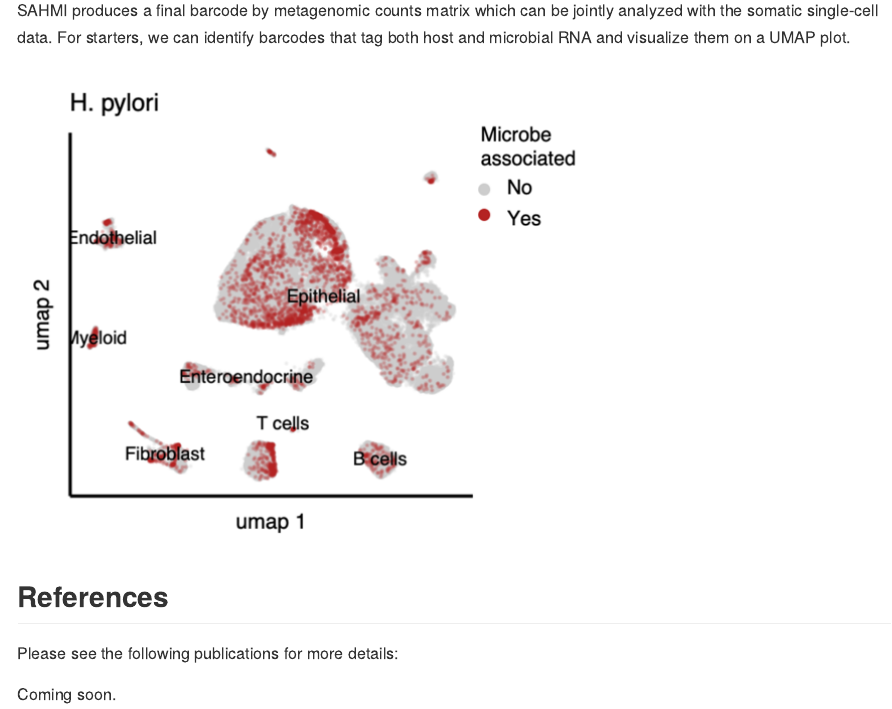
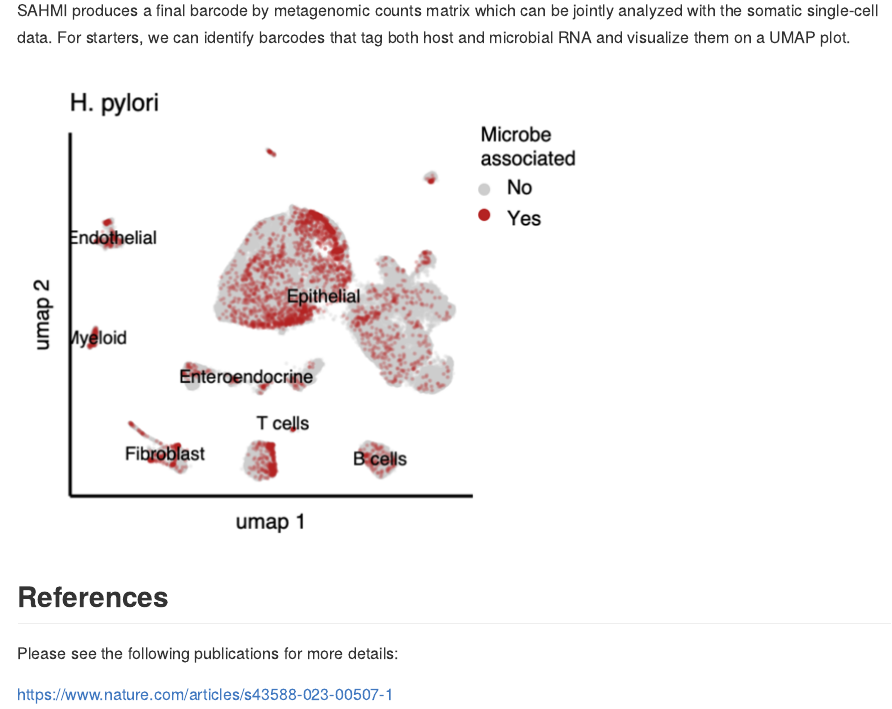
Before and after one commit to sjdlabgroup/SAHMI, an R Markdown document (README.Rmd): the page in a window 1100 px wide, from 8380 px down. Rendered offline with R 4.5, knitr and Pandoc, with nearby package versions; long lines of code are wrapped.

Commit message:
Update README.Rmd

```diff
--- a/README.Rmd
+++ b/README.Rmd
@@ -311,4 +311,4 @@ SAHMI produces a final barcode by metagenomic counts matrix which can be jointly
 ## References
 Please see the following publications for more details:
 
-Coming soon.
+https://www.nature.com/articles/s43588-023-00507-1
```
